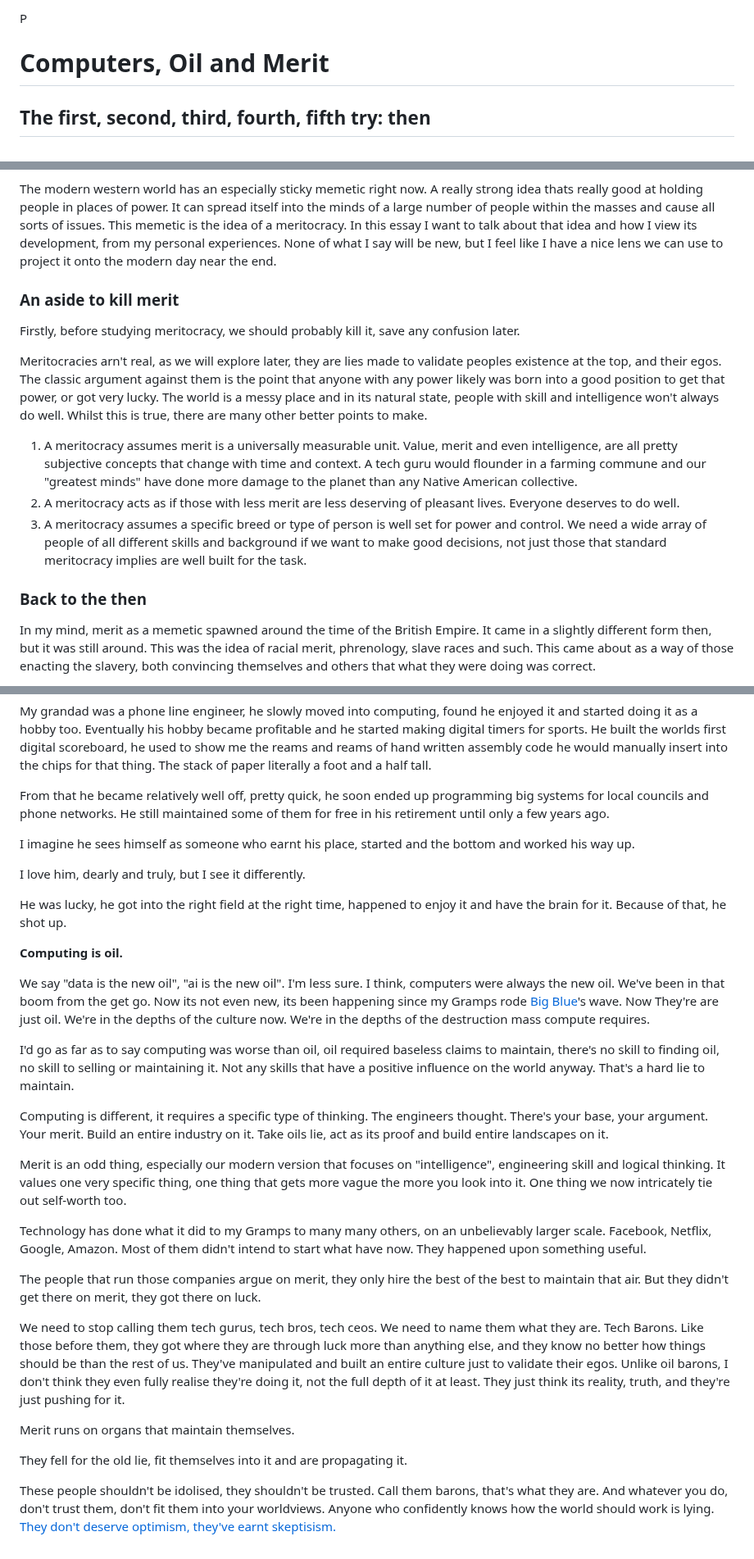
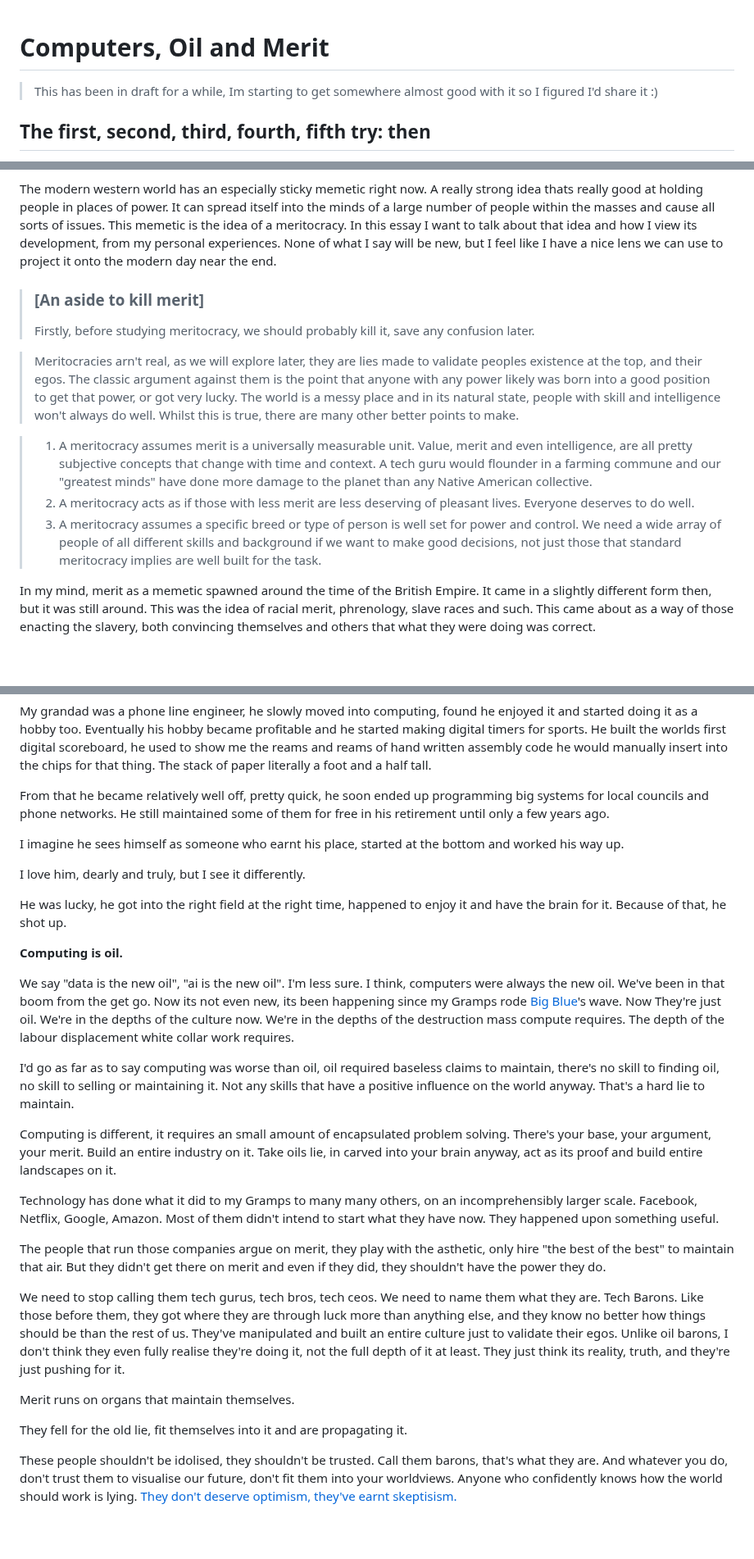
Before and after one commit to Wil-Ro/BlogPosts, a Markdown page: posts/Thoughts and Essays/ComputersAreOil.md, 3 parts joined by grey strips. Shown at 82% size. Drawn GitHub-style; blank space fills up the shorter version.

```diff
--- a/posts/Thoughts and Essays/ComputersAreOil.md
+++ b/posts/Thoughts and Essays/ComputersAreOil.md
@@ -1,6 +1,7 @@
-P
 
 # Computers, Oil and Merit
+
+> This has been in draft for a while, Im starting to get somewhere almost good with it so I figured I'd share it :)
 
 ## The first, second, third, fourth, fifth try: then
 I'm slowly building up my understanding of the world, how its developed and its history. I'm doing so messily, reading a lot of biased books and and making a lot of mistakes. At the moment I think I've developed a neat view of some things though.
@@ -12,16 +13,15 @@ At some point in this process, those in power have to validate their existence a
 
 The modern western world has an especially sticky memetic right now. A really strong idea thats really good at holding people in places of power. It can spread itself into the minds of a large number of people within the masses and cause all sorts of issues. This memetic is the idea of a meritocracy. In this essay I want to talk about that idea and how I view its development, from my personal experiences. None of what I say will be new, but I feel like I have a nice lens we can use to project it onto the modern day near the end.
 
-### An aside to kill merit
-Firstly, before studying meritocracy, we should probably kill it, save any confusion later.
+> ### [An aside to kill merit]
+> Firstly, before studying meritocracy, we should probably kill it, save any confusion later.
 
-Meritocracies arn't real, as we will explore later, they are lies made to validate peoples existence at the top, and their egos. The classic argument against them is the point that anyone with any power likely was born into a good position to get that power, or got very lucky. The world is a messy place and in its natural state, people with skill and intelligence won't always do well. Whilst this is true, there are many other better points to make.
+> Meritocracies arn't real, as we will explore later, they are lies made to validate peoples existence at the top, and their egos. The classic argument against them is the point that anyone with any power likely was born into a good position to get that power, or got very lucky. The world is a messy place and in its natural state, people with skill and intelligence won't always do well. Whilst this is true, there are many other better points to make.
 
-1. A meritocracy assumes merit is a universally measurable unit. Value, merit and even intelligence, are all pretty subjective concepts that change with time and context. A tech guru would flounder in a farming commune and our "greatest minds" have done more damage to the planet than any Native American collective.
-2. A meritocracy acts as if those with less merit are less deserving of pleasant lives. Everyone deserves to do well.
-3. A meritocracy assumes a specific breed or type of person is well set for power and control. We need a wide array of people of all different skills and background if we want to make good decisions, not just those that standard meritocracy implies are well built for the task.
+> 1. A meritocracy assumes merit is a universally measurable unit. Value, merit and even intelligence, are all pretty subjective concepts that change with time and context. A tech guru would flounder in a farming commune and our "greatest minds" have done more damage to the planet than any Native American collective.
+> 2. A meritocracy acts as if those with less merit are less deserving of pleasant lives. Everyone deserves to do well.
+> 3. A meritocracy assumes a specific breed or type of person is well set for power and control. We need a wide array of people of all different skills and background if we want to make good decisions, not just those that standard meritocracy implies are well built for the task.
 
-### Back to the then
 In my mind, merit as a memetic spawned around the time of the British Empire. It came in a slightly different form then, but it was still around. This was the idea of racial merit, phrenology, slave races and such. This came about as a way of those enacting the slavery, both convincing themselves and others that what they were doing was correct.
 
 This idea danced around a while, but changed as civil rights changed. It separated itself (though only in the most obvious ways) from race and turned towards class. America had started rising, and it shared a symbiotic relationship with merit. The American dream brought tens of thousands over from other countries and gave America its population.
@@ -43,7 +43,7 @@ My grandad was a phone line engineer, he slowly moved into computing, found he e
 
 From that he became relatively well off, pretty quick, he soon ended up programming big systems for local councils and phone networks. He still maintained some of them for free in his retirement until only a few years ago.
 
-I imagine he sees himself as someone who earnt his place, started and the bottom and worked his way up.
+I imagine he sees himself as someone who earnt his place, started at the bottom and worked his way up.
 
 I love him, dearly and truly, but I see it differently.
 
@@ -51,17 +51,15 @@ He was lucky, he got into the right field at the right time, happened to enjoy i
 
 **Computing is oil.**
 
-We say "data is the new oil", "ai is the new oil". I'm less sure. I think, computers were always the new oil. We've been in that boom from the get go. Now its not even new, its been happening since my Gramps rode [Big Blue](https://en.wikipedia.org/wiki/IBM)'s wave. Now They're are just oil. We're in the depths of the culture now. We're in the depths of the destruction mass compute requires.
+We say "data is the new oil", "ai is the new oil". I'm less sure. I think, computers were always the new oil. We've been in that boom from the get go. Now its not even new, its been happening since my Gramps rode [Big Blue](https://en.wikipedia.org/wiki/IBM)'s wave. Now They're just oil. We're in the depths of the culture now. We're in the depths of the destruction mass compute requires. The depth of the labour displacement white collar work requires.
 
 I'd go as far as to say computing was worse than oil, oil required baseless claims to maintain, there's no skill to finding oil, no skill to selling or maintaining it. Not any skills that have a positive influence on the world anyway. That's a hard lie to maintain.
 
-Computing is different, it requires a specific type of thinking. The engineers thought. There's your base, your argument. Your merit. Build an entire industry on it. Take oils lie, act as its proof and build entire landscapes on it.
+Computing is different, it requires an small amount of encapsulated problem solving. There's your base, your argument, your merit. Build an entire industry on it. Take oils lie, in carved into your brain anyway, act as its proof and build entire landscapes on it.
 
-Merit is an odd thing, especially our modern version that focuses on "intelligence", engineering skill and logical thinking. It values one very specific thing, one thing that gets more vague the more you look into it. One thing we now intricately tie out self-worth too.
+Technology has done what it did to my Gramps to many many others, on an incomprehensibly larger scale. Facebook, Netflix, Google, Amazon. Most of them didn't intend to start what they have now. They happened upon something useful.
 
-Technology has done what it did to my Gramps to many many others, on an unbelievably larger scale. Facebook, Netflix, Google, Amazon. Most of them didn't intend to start what have now. They happened upon something useful.
-
-The people that run those companies argue on merit, they only hire the best of the best to maintain that air. But they didn't get there on merit, they got there on luck.
+The people that run those companies argue on merit, they play with the asthetic, only hire "the best of the best" to maintain that air. But they didn't get there on merit and even if they did, they shouldn't have the power they do.
 
 We need to stop calling them tech gurus, tech bros, tech ceos. We need to name them what they are. Tech Barons. Like those before them, they got where they are through luck more than anything else, and they know no better how things should be than the rest of us. They've manipulated and built an entire culture just to validate their egos. Unlike oil barons,  I don't think they even fully realise they're doing it, not the full depth of it at least. They just think its reality, truth, and they're just pushing for it.
 
@@ -69,4 +67,4 @@ Merit runs on organs that maintain themselves.
 
 They fell for the old lie, fit themselves into it and are propagating it.
 
-These people shouldn't be idolised, they shouldn't be trusted. Call them barons, that's what they are. And whatever you do, don't trust them, don't fit them into your worldviews. Anyone who confidently knows how the world should work is lying. [They don't deserve optimism, they've earnt skeptisism.](https://coryd.dev/posts/2024/the-tech-industry-doesnt-deserve-optimism-it-has-earned-skepticism)
+These people shouldn't be idolised, they shouldn't be trusted. Call them barons, that's what they are. And whatever you do, don't trust them to visualise our future, don't fit them into your worldviews. Anyone who confidently knows how the world should work is lying. [They don't deserve optimism, they've earnt skeptisism.](https://coryd.dev/posts/2024/the-tech-industry-doesnt-deserve-optimism-it-has-earned-skepticism)
```
